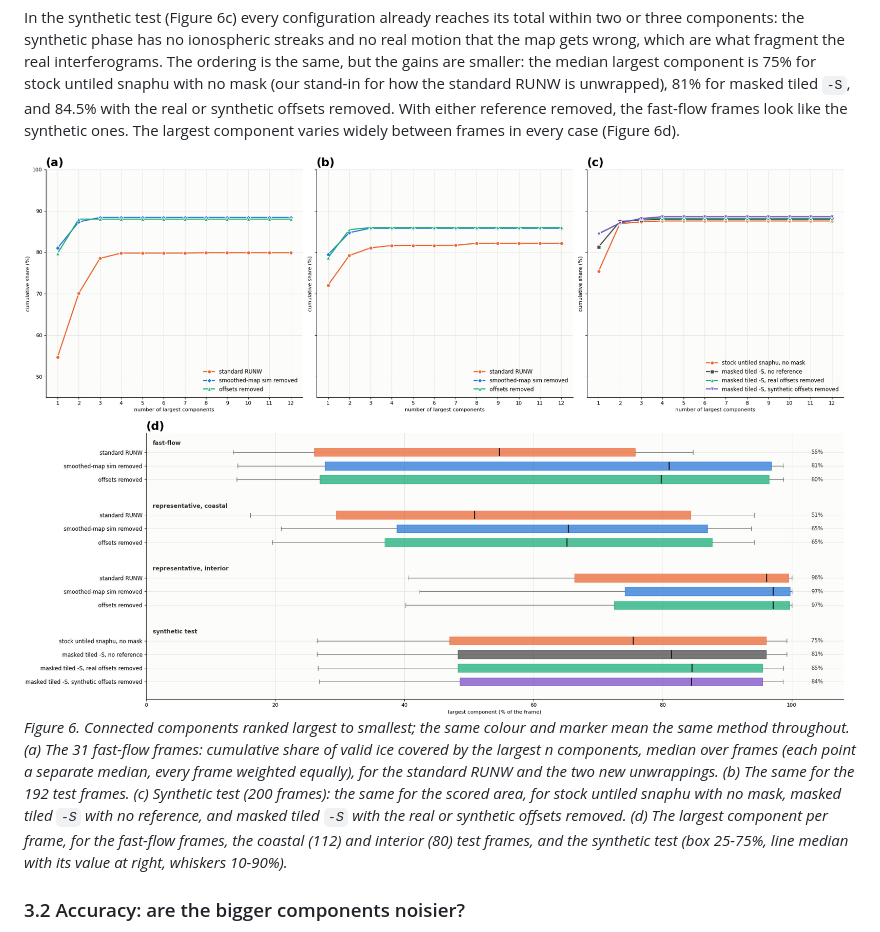
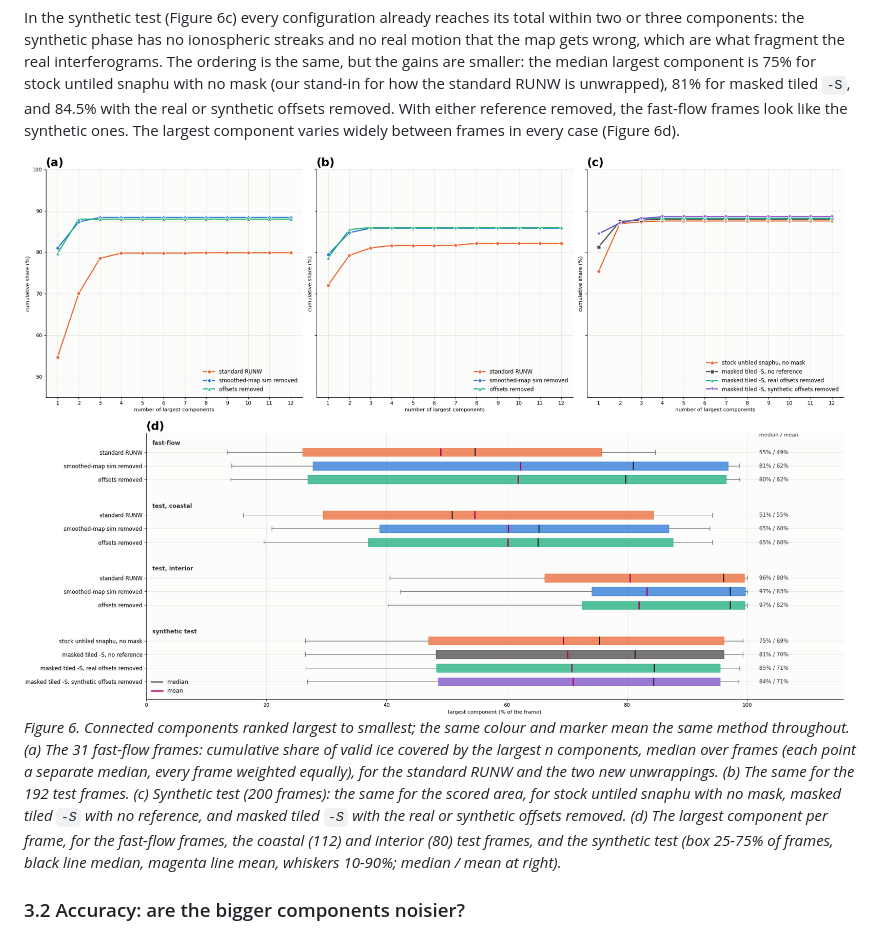
Before and after one commit to fastice/nisarErrors, a Markdown page: Documents/unwrappingReference.md, the part around the change. GitHub-like rendering; pictures changed too: Documents/images/unwrapRef_components.png.

Commit message:
unwrappingReference: Figure 6d shows the mean (magenta) beside the median, with both values at right
Co-Authored-By: Claude Opus 5.5 <noreply@anthropic.com>
Claude-Session: https://claude.ai/code/session_01UG6jZhctxPfaFKqE7cozuF

```diff
--- a/Documents/unwrappingReference.md
+++ b/Documents/unwrappingReference.md
@@ -338,8 +338,7 @@ throughout. (a) The 31 fast-flow frames: cumulative share of valid ice covered b
 over frames (each point a separate median, every frame weighted equally), for the standard RUNW and the two new unwrappings. (b) The same for the 192 test frames. (c) Synthetic test
 (200 frames): the same for the scored area, for stock untiled snaphu with no mask, masked tiled `-S` with no reference,
 and masked tiled `-S` with the real or synthetic offsets removed. (d) The largest component per frame, for the
-fast-flow frames, the coastal (112) and interior (80) test frames, and the synthetic test (box 25-75%, line median with
-its value at right, whiskers 10-90%).*
+fast-flow frames, the coastal (112) and interior (80) test frames, and the synthetic test (box 25-75% of frames, black line median, magenta line mean, whiskers 10-90%; median / mean at right).*
 
 ### 3.2 Accuracy: are the bigger components noisier?
 
```
